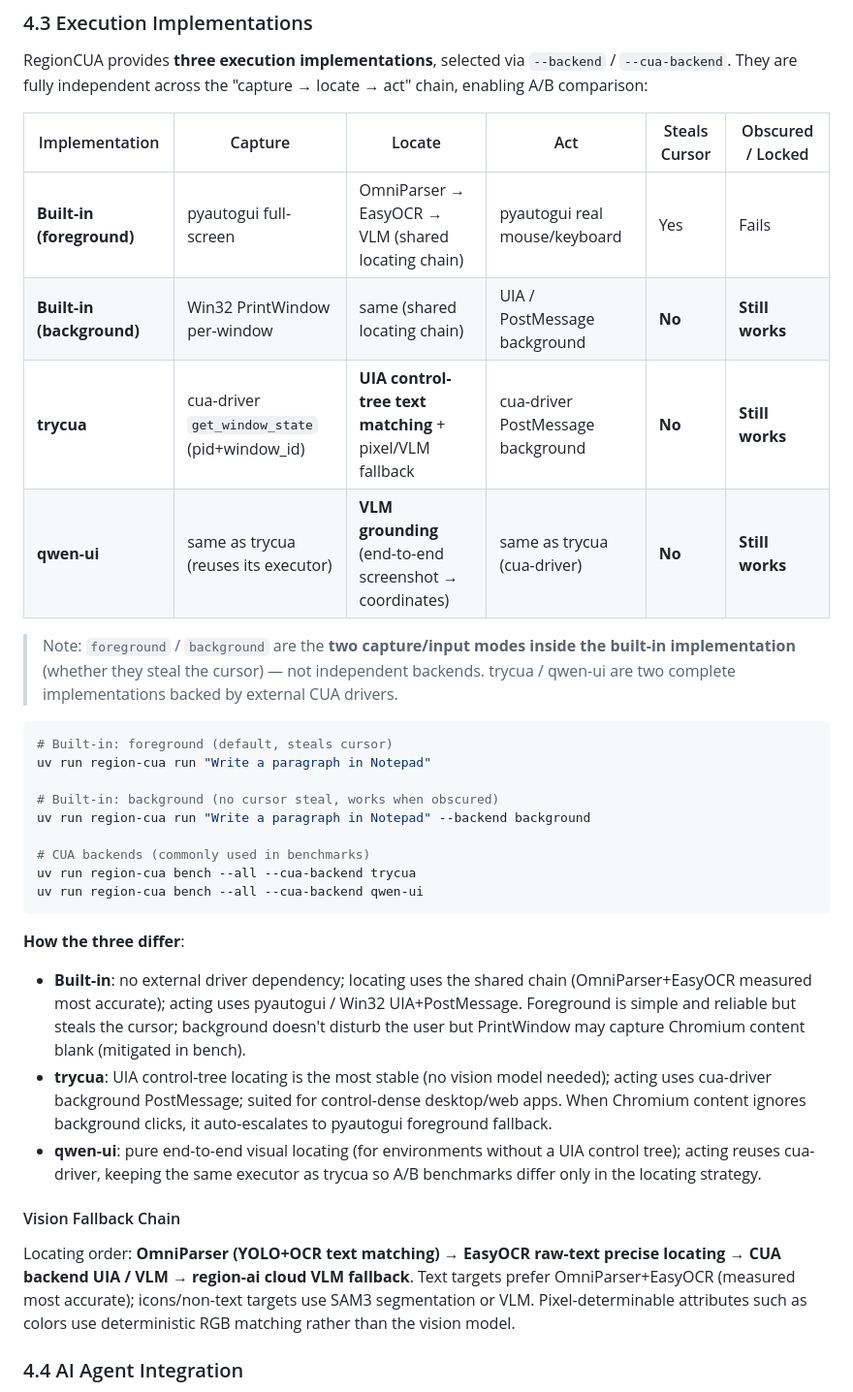
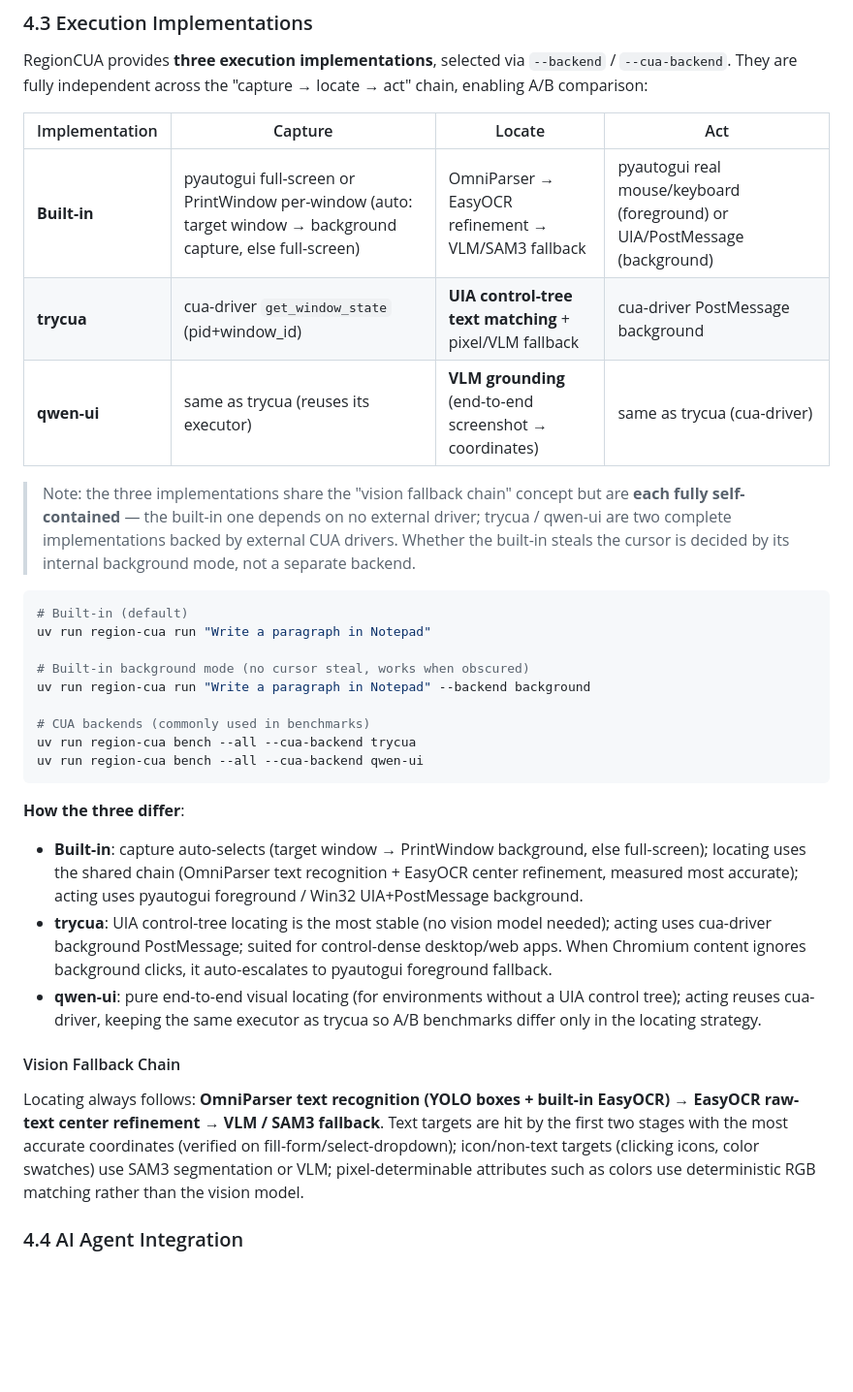
Before and after one commit to Region-AI/region-cua, a Markdown page: README.en.md, the part around the change. Shown at 97% size. GitHub-like rendering; blank space fills up the shorter version.

````diff
--- a/README.en.md
+++ b/README.en.md
@@ -108,20 +108,19 @@ Post-exploration:
 
 RegionCUA provides **three execution implementations**, selected via `--backend` / `--cua-backend`. They are fully independent across the "capture → locate → act" chain, enabling A/B comparison:
 
-| Implementation | Capture | Locate | Act | Steals Cursor | Obscured / Locked |
-|----------------|---------|--------|-----|---------------|-------------------|
-| **Built-in (foreground)** | pyautogui full-screen | OmniParser → EasyOCR → VLM (shared locating chain) | pyautogui real mouse/keyboard | Yes | Fails |
-| **Built-in (background)** | Win32 PrintWindow per-window | same (shared locating chain) | UIA / PostMessage background | **No** | **Still works** |
-| **trycua** | cua-driver `get_window_state` (pid+window_id) | **UIA control-tree text matching** + pixel/VLM fallback | cua-driver PostMessage background | **No** | **Still works** |
-| **qwen-ui** | same as trycua (reuses its executor) | **VLM grounding** (end-to-end screenshot → coordinates) | same as trycua (cua-driver) | **No** | **Still works** |
+| Implementation | Capture | Locate | Act |
+|----------------|---------|--------|-----|
+| **Built-in** | pyautogui full-screen or PrintWindow per-window (auto: target window → background capture, else full-screen) | OmniParser → EasyOCR refinement → VLM/SAM3 fallback | pyautogui real mouse/keyboard (foreground) or UIA/PostMessage (background) |
+| **trycua** | cua-driver `get_window_state` (pid+window_id) | **UIA control-tree text matching** + pixel/VLM fallback | cua-driver PostMessage background |
+| **qwen-ui** | same as trycua (reuses its executor) | **VLM grounding** (end-to-end screenshot → coordinates) | same as trycua (cua-driver) |
 
-> Note: `foreground` / `background` are the **two capture/input modes inside the built-in implementation** (whether they steal the cursor) — not independent backends. trycua / qwen-ui are two complete implementations backed by external CUA drivers.
+> Note: the three implementations share the "vision fallback chain" concept but are **each fully self-contained** — the built-in one depends on no external driver; trycua / qwen-ui are two complete implementations backed by external CUA drivers. Whether the built-in steals the cursor is decided by its internal background mode, not a separate backend.
 
 ```bash
-# Built-in: foreground (default, steals cursor)
+# Built-in (default)
 uv run region-cua run "Write a paragraph in Notepad"
 
-# Built-in: background (no cursor steal, works when obscured)
+# Built-in background mode (no cursor steal, works when obscured)
 uv run region-cua run "Write a paragraph in Notepad" --backend background
 
 # CUA backends (commonly used in benchmarks)
@@ -130,13 +129,13 @@ uv run region-cua bench --all --cua-backend qwen-ui
 ```
 
 **How the three differ**:
-- **Built-in**: no external driver dependency; locating uses the shared chain (OmniParser+EasyOCR measured most accurate); acting uses pyautogui / Win32 UIA+PostMessage. Foreground is simple and reliable but steals the cursor; background doesn't disturb the user but PrintWindow may capture Chromium content blank (mitigated in bench).
+- **Built-in**: capture auto-selects (target window → PrintWindow background, else full-screen); locating uses the shared chain (OmniParser text recognition + EasyOCR center refinement, measured most accurate); acting uses pyautogui foreground / Win32 UIA+PostMessage background.
 - **trycua**: UIA control-tree locating is the most stable (no vision model needed); acting uses cua-driver background PostMessage; suited for control-dense desktop/web apps. When Chromium content ignores background clicks, it auto-escalates to pyautogui foreground fallback.
 - **qwen-ui**: pure end-to-end visual locating (for environments without a UIA control tree); acting reuses cua-driver, keeping the same executor as trycua so A/B benchmarks differ only in the locating strategy.
 
 #### Vision Fallback Chain
 
-Locating order: **OmniParser (YOLO+OCR text matching) → EasyOCR raw-text precise locating → CUA backend UIA / VLM → region-ai cloud VLM fallback**. Text targets prefer OmniParser+EasyOCR (measured most accurate); icons/non-text targets use SAM3 segmentation or VLM. Pixel-determinable attributes such as colors use deterministic RGB matching rather than the vision model.
+Locating always follows: **OmniParser text recognition (YOLO boxes + built-in EasyOCR) → EasyOCR raw-text center refinement → VLM / SAM3 fallback**. Text targets are hit by the first two stages with the most accurate coordinates (verified on fill-form/select-dropdown); icon/non-text targets (clicking icons, color swatches) use SAM3 segmentation or VLM; pixel-determinable attributes such as colors use deterministic RGB matching rather than the vision model.
 
 ### 4.4 AI Agent Integration
 
````
Also changed, not shown: README.md (+10 -11 lines).
